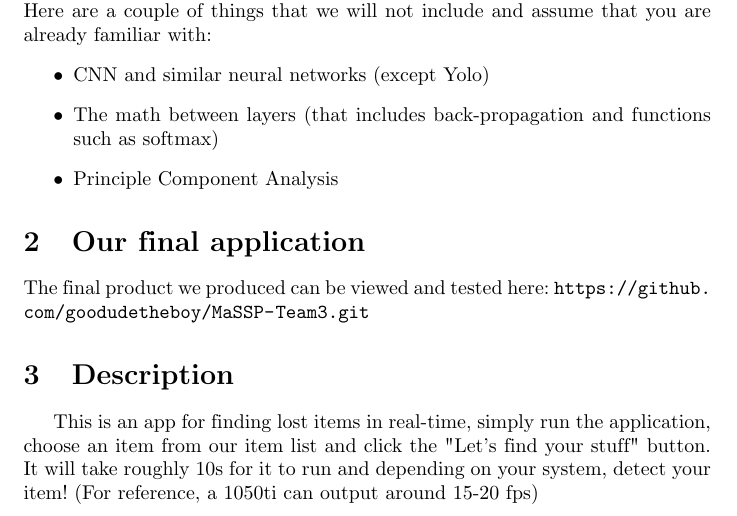
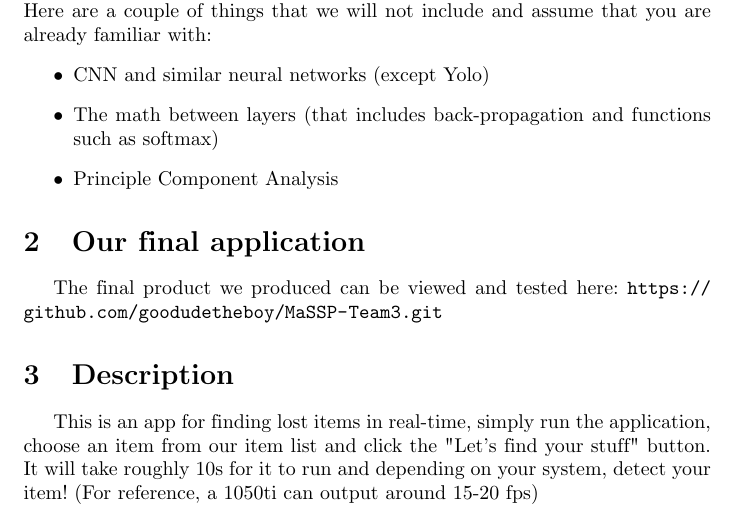
Before and after one commit to goodudetheboy/YOLOv3-clutter-detection, a LaTeX document (technical report.tex): part of page 3 of 6, cut so that both start at the same text. Compiled offline with pdfLaTeX.

Commit message:
Fixed typos

```diff
--- a/technical report.tex
+++ b/technical report.tex
@@ -39,7 +39,7 @@ Here are a couple of things that we will not include and assume that you are alr
 
 
 \section{Our final application}
-The final product we produced can be viewed and tested here: \url{https://github.com/goodudetheboy/MaSSP-Team3.git}
+\tab The final product we produced can be viewed and tested here: \url{https://github.com/goodudetheboy/MaSSP-Team3.git}
 
 \section{Description}
 \tab This is an app for finding lost items in real-time, simply run the application, choose an item from our item list and click the "Let's find your stuff" button. It will take roughly 10s for it to run and depending on your system, detect your item! (For reference, a 1050ti can output around 15-20 fps)
```
Also changed, not shown: technical report.pdf, technical report.tex (2 more changed lines).
